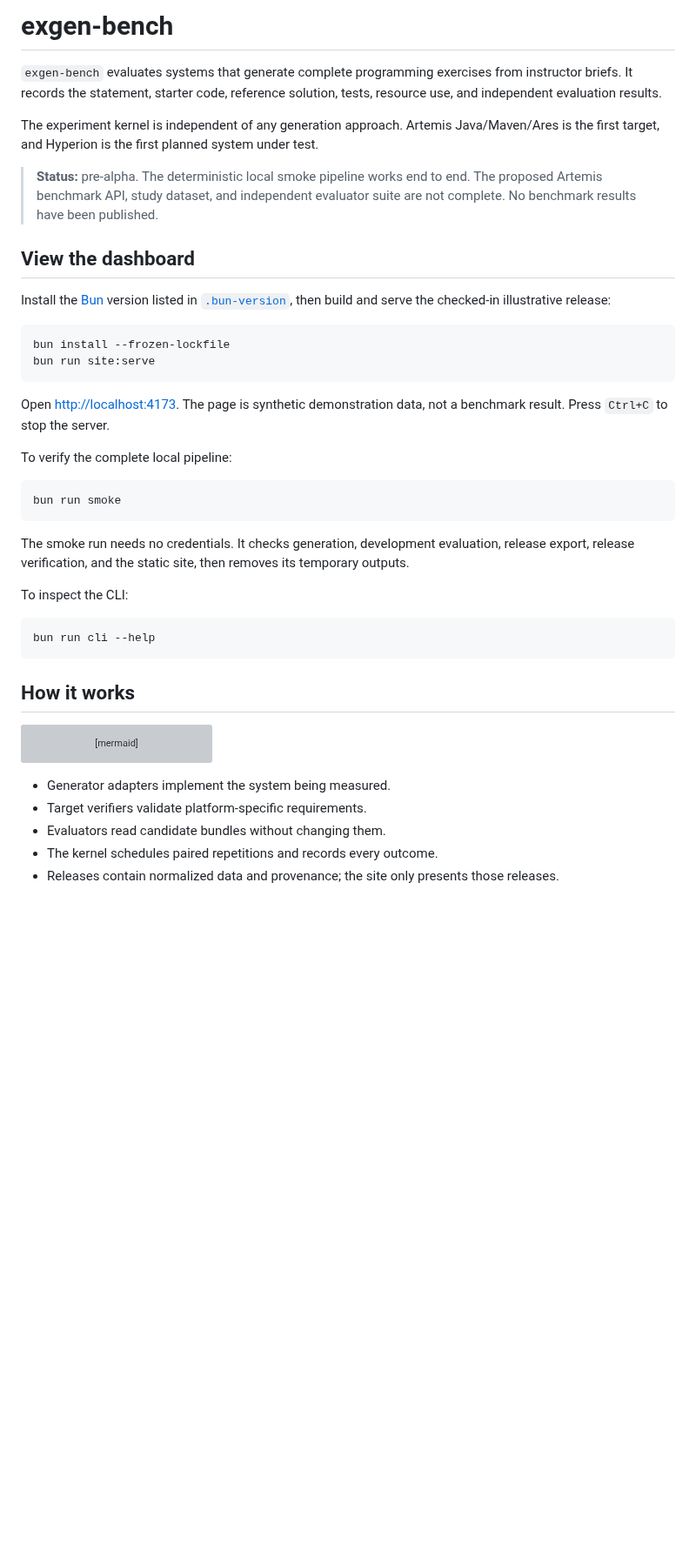
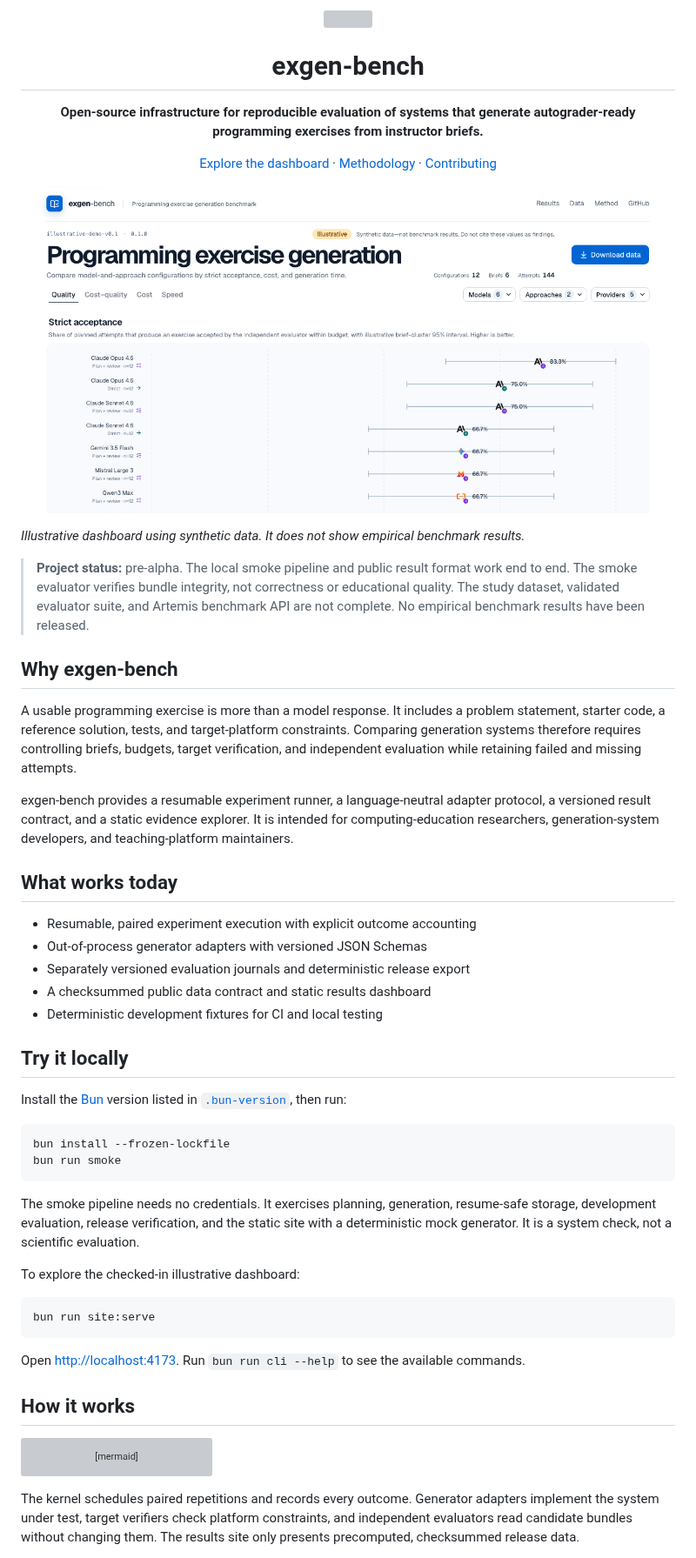
Before and after one commit to ls1intum/exgen-bench, a Markdown page: README.md, the part around one of its changes. Shown at 87% size. GitHub-like rendering; pictures changed too: docs/images/dashboard-preview.png (added); blank space fills up the shorter version; grey boxes are pictures that could not be loaded.

Commit message:
Prepare repository for public research use

````diff
--- a/README.md
+++ b/README.md
@@ -1,43 +1,63 @@
-# exgen-bench
+<div align="center">
+  <img src="./site/favicon.svg" alt="" width="72">
+  <h1>exgen-bench</h1>
+  <p><strong>Open-source infrastructure for reproducible evaluation of systems that generate autograder-ready programming exercises from instructor briefs.</strong></p>
+  <p>
+    <a href="https://ls1intum.github.io/exgen-bench/">Explore the dashboard</a> ·
+    <a href="./docs/METHODOLOGY.md">Methodology</a> ·
+    <a href="./CONTRIBUTING.md">Contributing</a>
+  </p>
+</div>
 
-`exgen-bench` evaluates systems that generate complete programming exercises from instructor
-briefs. It records the statement, starter code, reference solution, tests, resource use, and
-independent evaluation results.
+[![exgen-bench dashboard showing synthetic strict-acceptance estimates and uncertainty intervals across model-and-approach configurations](./docs/images/dashboard-preview.png)](https://ls1intum.github.io/exgen-bench/)
 
-The experiment kernel is independent of any generation approach. Artemis Java/Maven/Ares is the
-first target, and Hyperion is the first planned system under test.
+_Illustrative dashboard using synthetic data. It does not show empirical benchmark results._
 
-> **Status:** pre-alpha. The deterministic local smoke pipeline works end to end. The proposed
-> Artemis benchmark API, study dataset, and independent evaluator suite are not complete. No
-> benchmark results have been published.
+> **Project status:** pre-alpha. The local smoke pipeline and public result format work end to
+> end. The smoke evaluator verifies bundle integrity, not correctness or educational quality. The
+> study dataset, validated evaluator suite, and Artemis benchmark API are not complete. No
+> empirical benchmark results have been released.
 
-## View the dashboard
+## Why exgen-bench
+
+A usable programming exercise is more than a model response. It includes a problem statement,
+starter code, a reference solution, tests, and target-platform constraints. Comparing generation
+systems therefore requires controlling briefs, budgets, target verification, and independent
+evaluation while retaining failed and missing attempts.
+
+exgen-bench provides a resumable experiment runner, a language-neutral adapter protocol, a
+versioned result contract, and a static evidence explorer. It is intended for computing-education
+researchers, generation-system developers, and teaching-platform maintainers.
+
+## What works today
+
+- Resumable, paired experiment execution with explicit outcome accounting
+- Out-of-process generator adapters with versioned JSON Schemas
+- Separately versioned evaluation journals and deterministic release export
+- A checksummed public data contract and static results dashboard
+- Deterministic development fixtures for CI and local testing
+
+## Try it locally
 
 Install the [Bun](https://bun.sh/docs/installation) version listed in
-[`.bun-version`](.bun-version), then build and serve the checked-in illustrative release:
+[`.bun-version`](.bun-version), then run:
 
 ```bash
 bun install --frozen-lockfile
+bun run smoke
+```
+
+The smoke pipeline needs no credentials. It exercises planning, generation, resume-safe storage,
+development evaluation, release verification, and the static site with a deterministic mock
+generator. It is a system check, not a scientific evaluation.
+
+To explore the checked-in illustrative dashboard:
+
+```bash
 bun run site:serve
 ```
 
-Open <http://localhost:4173>. The page is synthetic demonstration data, not a benchmark result.
-Press `Ctrl+C` to stop the server.
-
-To verify the complete local pipeline:
-
-```bash
-bun run smoke
-```
-
-The smoke run needs no credentials. It checks generation, development evaluation, release export,
-release verification, and the static site, then removes its temporary outputs.
-
-To inspect the CLI:
-
-```bash
-bun run cli --help
-```
+Open <http://localhost:4173>. Run `bun run cli --help` to see the available commands.
 
 ## How it works
 
@@ -52,9 +72,8 @@ flowchart LR
   R --> S["Results site"]
 ```
 
-- Generator adapters implement the system being measured.
-- Target verifiers validate platform-specific requirements.
-- Evaluators read candidate bundles without changing them.
-- The kernel schedules paired repetitions and records every outcome.
-- Releases contain normalized data and provenance; the site only presents those releases.
+The kernel schedules paired repetitions and records every outcome. Generator adapters implement
+the system under test, target verifiers check platform constraints, and independent evaluators
+read candidate bundles without changing them. The results site only presents precomputed,
+checksummed release data.
 
````
Also changed, not shown: other parts of README.md (+19 -76 lines), CONTRIBUTING.md (+4 -0 lines), site/social-preview.png (added), 14 other files.
